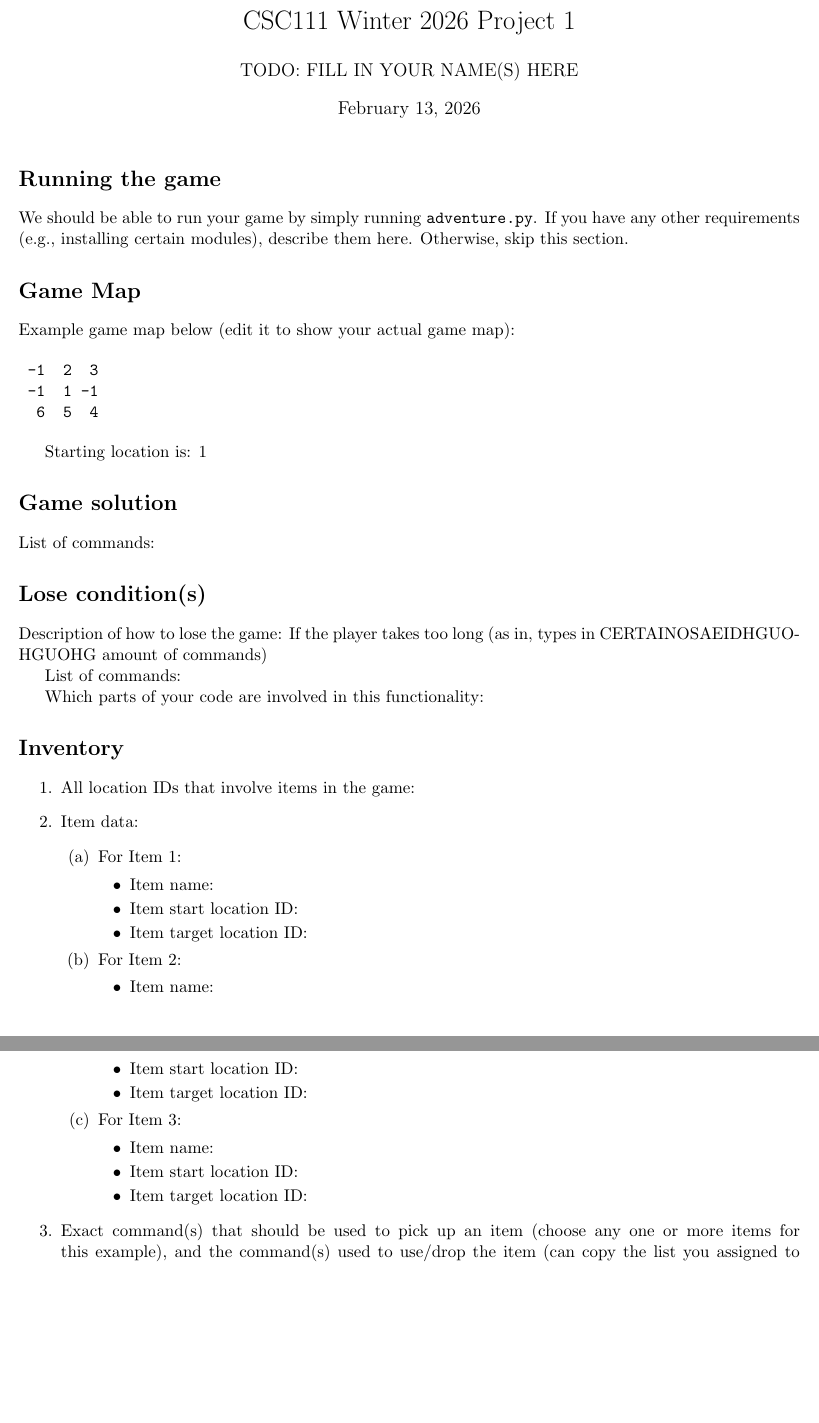
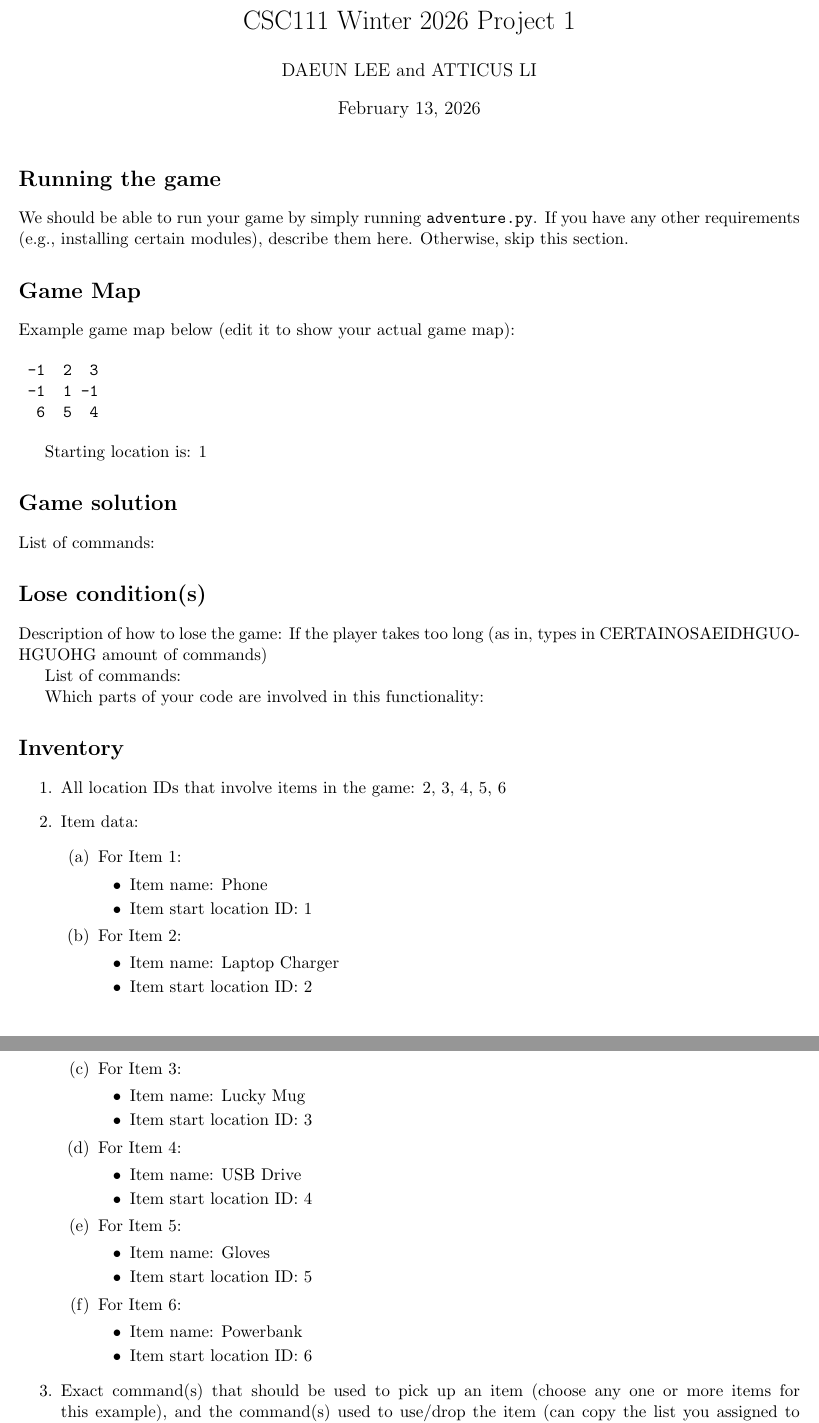
Before and after one commit to daeunllee/csc111, a LaTeX document (report.tex): two parts of pages 1 and 2 of 2, joined at a grey line, cut so that both start at the same text, the shorter picture padded with empty space. Compiled offline with pdfLaTeX.

Commit message:
Update report.tex

```diff
--- a/report.tex
+++ b/report.tex
@@ -6,7 +6,7 @@
 \usepackage[margin=0.75in]{geometry}
 
 \title{CSC111 Winter 2026 Project 1}
-\author{TODO: FILL IN YOUR NAME(S) HERE}
+\author{DAEUN LEE and ATTICUS LI}
 \date{\today}
 
 \begin{document}
@@ -42,27 +42,39 @@ Which parts of your code are involved in this functionality:
 \section*{Inventory}
 
 \begin{enumerate}
-\item All location IDs that involve items in the game:
+\item All location IDs that involve items in the game: 2, 3, 4, 5, 6
 
 \item Item data:
 \begin{enumerate}
     \item For Item 1:
     \begin{itemize}
-    \item Item name:
-    \item Item start location ID:
-    \item Item target location ID:
+    \item Item name: Phone
+    \item Item start location ID: 1
     \end{itemize}
         \item For Item 2:
     \begin{itemize}
-    \item Item name:
-    \item Item start location ID:
-    \item Item target location ID:
+    \item Item name: Laptop Charger
+    \item Item start location ID: 2
     \end{itemize}
         \item For Item 3:
     \begin{itemize}
-    \item Item name:
-    \item Item start location ID:
-    \item Item target location ID:
+    \item Item name: Lucky Mug
+    \item Item start location ID: 3
+    \end{itemize}
+        \item For Item 4:
+    \begin{itemize}
+    \item Item name: USB Drive
+    \item Item start location ID: 4
+    \end{itemize}
+        \item For Item 5:
+    \begin{itemize}
+    \item Item name: Gloves
+    \item Item start location ID: 5
+    \end{itemize}
+        \item For Item 6:
+    \begin{itemize}
+    \item Item name: Powerbank
+    \item Item start location ID: 6
     \end{itemize}
     % Copy-paste the above if you have more items, to list ALL items
 \end{enumerate}
```
